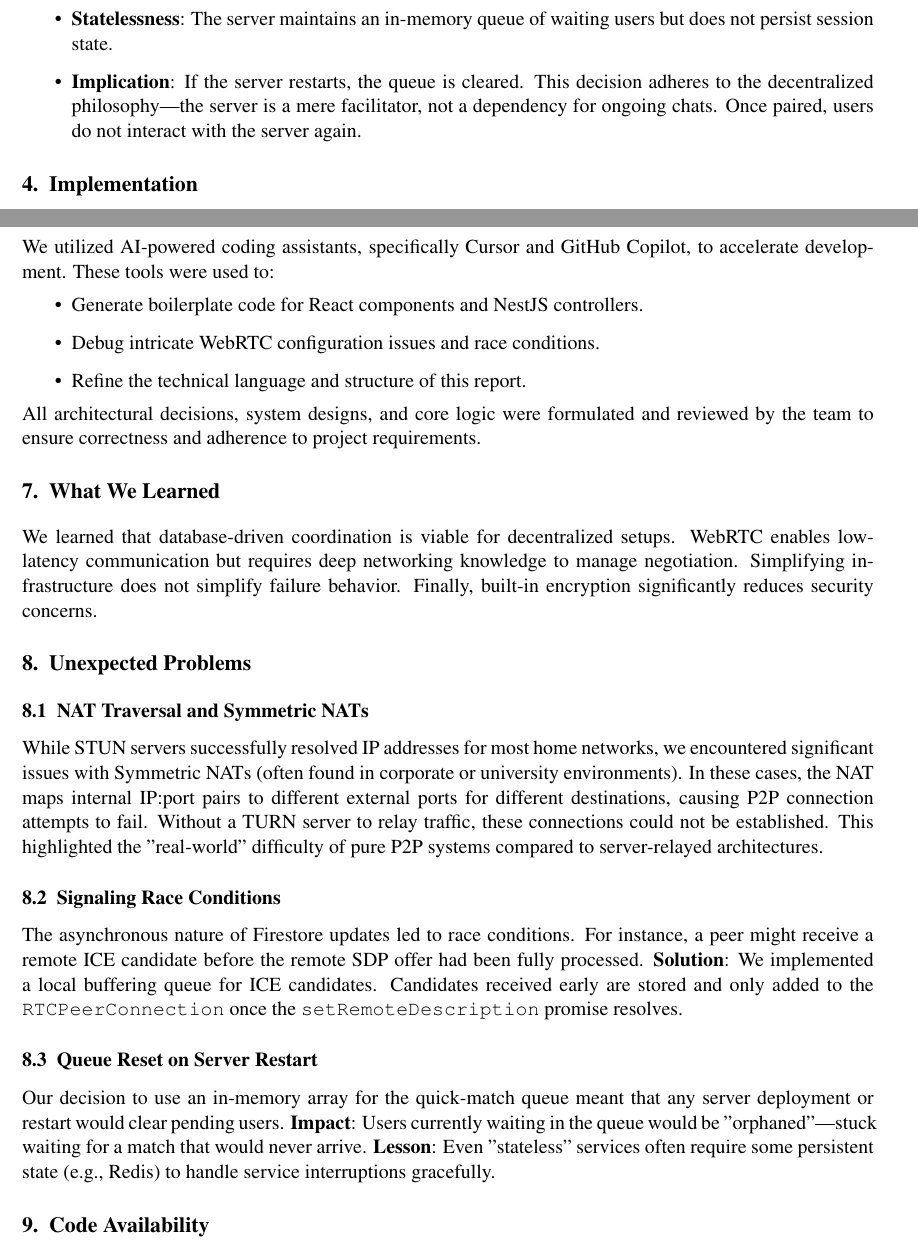
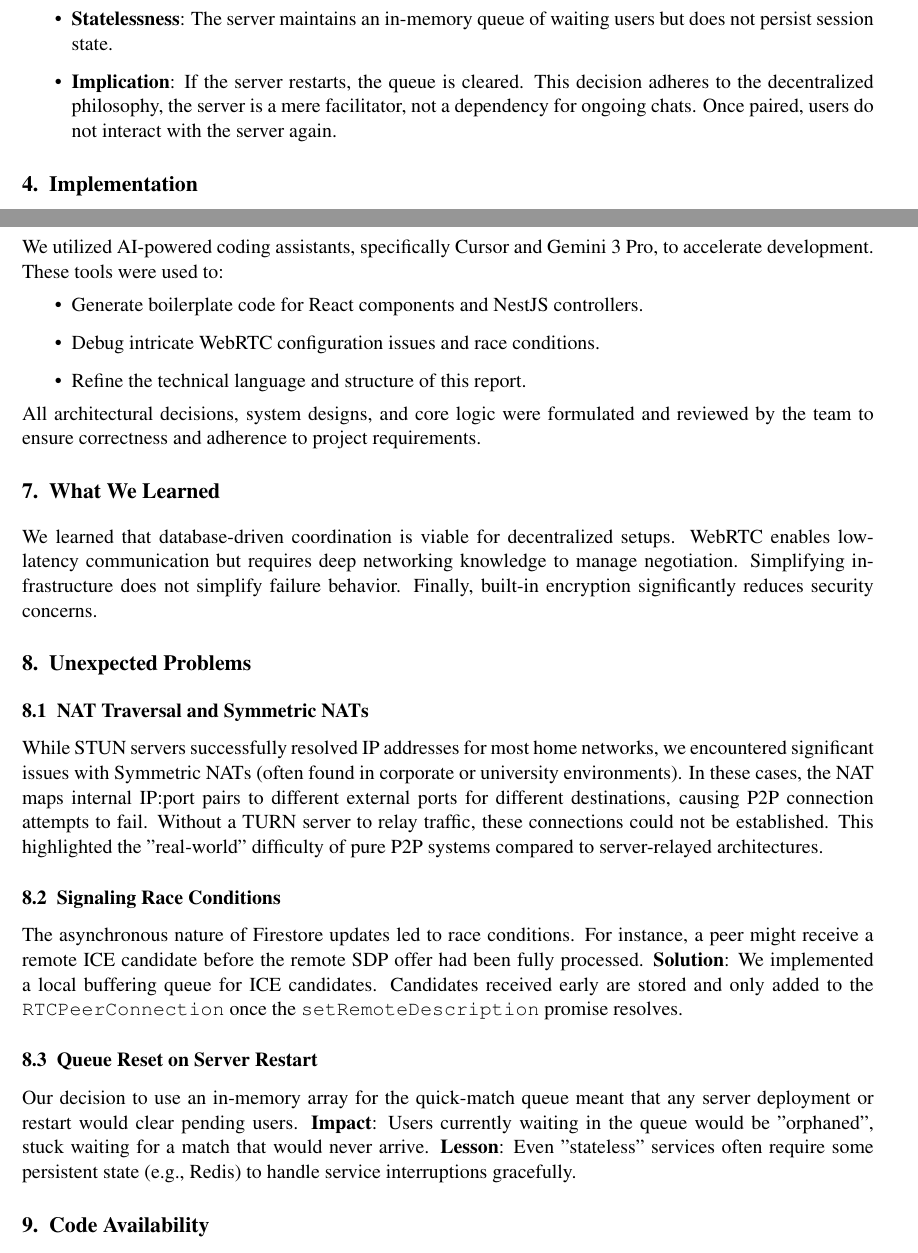
Before and after one commit to JayYoon0412/p2p-chat, a LaTeX paper (Report/FinalReport.tex): two parts of pages 6 and 8 of 9, joined at a grey line, cut so that both start at the same text. Compiled offline with pdfLaTeX.

Commit message:
Update FinalReport.tex and FinalReport.pdf with content revisions and terminology adjustments
- Revised the implication of server restarts for the quick-match queue to enhance clarity.
- Updated references to AI coding assistants, changing from GitHub Copilot to Gemini 3 Pro.
- Improved phrasing in the impact statement regarding orphaned users in the queue.

```diff
--- a/Report/FinalReport.tex
+++ b/Report/FinalReport.tex
@@ -206,7 +206,7 @@ TURN servers significantly improve connectivity under corporate or symmetric NAT
 The NestJS backend was intentionally limited to a single responsibility: \texttt{/quick-match}.
 \begin{itemize}
     \item \textbf{Statelessness}: The server maintains an in-memory queue of waiting users but does not persist session state.
-    \item \textbf{Implication}: If the server restarts, the queue is cleared. This decision adheres to the decentralized philosophy—the server is a mere facilitator, not a dependency for ongoing chats. Once paired, users do not interact with the server again.
+    \item \textbf{Implication}: If the server restarts, the queue is cleared. This decision adheres to the decentralized philosophy, the server is a mere facilitator, not a dependency for ongoing chats. Once paired, users do not interact with the server again.
 \end{itemize}
 
 % =============================== IMPLEMENTATION ===============================
@@ -282,7 +282,7 @@ Our team collaboratively developed a full-stack decentralized chat application.
 Integration testing focused heavily on the signaling phase, ensuring that the transition from the Firestore-mediated handshake to the direct P2P connection was seamless and reliable.
 
 \subsection{Use of AI Assistants}
-We utilized AI-powered coding assistants, specifically Cursor and GitHub Copilot, to accelerate development. These tools were used to:
+We utilized AI-powered coding assistants, specifically Cursor and Gemini 3 Pro, to accelerate development. These tools were used to:
 \begin{itemize}
     \item Generate boilerplate code for React components and NestJS controllers.
     \item Debug intricate WebRTC configuration issues and race conditions.
@@ -309,7 +309,7 @@ The asynchronous nature of Firestore updates led to race conditions. For instanc
 
 \subsection{Queue Reset on Server Restart}
 Our decision to use an in-memory array for the quick-match queue meant that any server deployment or restart would clear pending users.
-\textbf{Impact}: Users currently waiting in the queue would be "orphaned"—stuck waiting for a match that would never arrive.
+\textbf{Impact}: Users currently waiting in the queue would be "orphaned", stuck waiting for a match that would never arrive.
 \textbf{Lesson}: Even "stateless" services often require some persistent state (e.g., Redis) to handle service interruptions gracefully.
 
 \section{Code Availability}
```
Also changed, not shown: Report/FinalReport.pdf.
